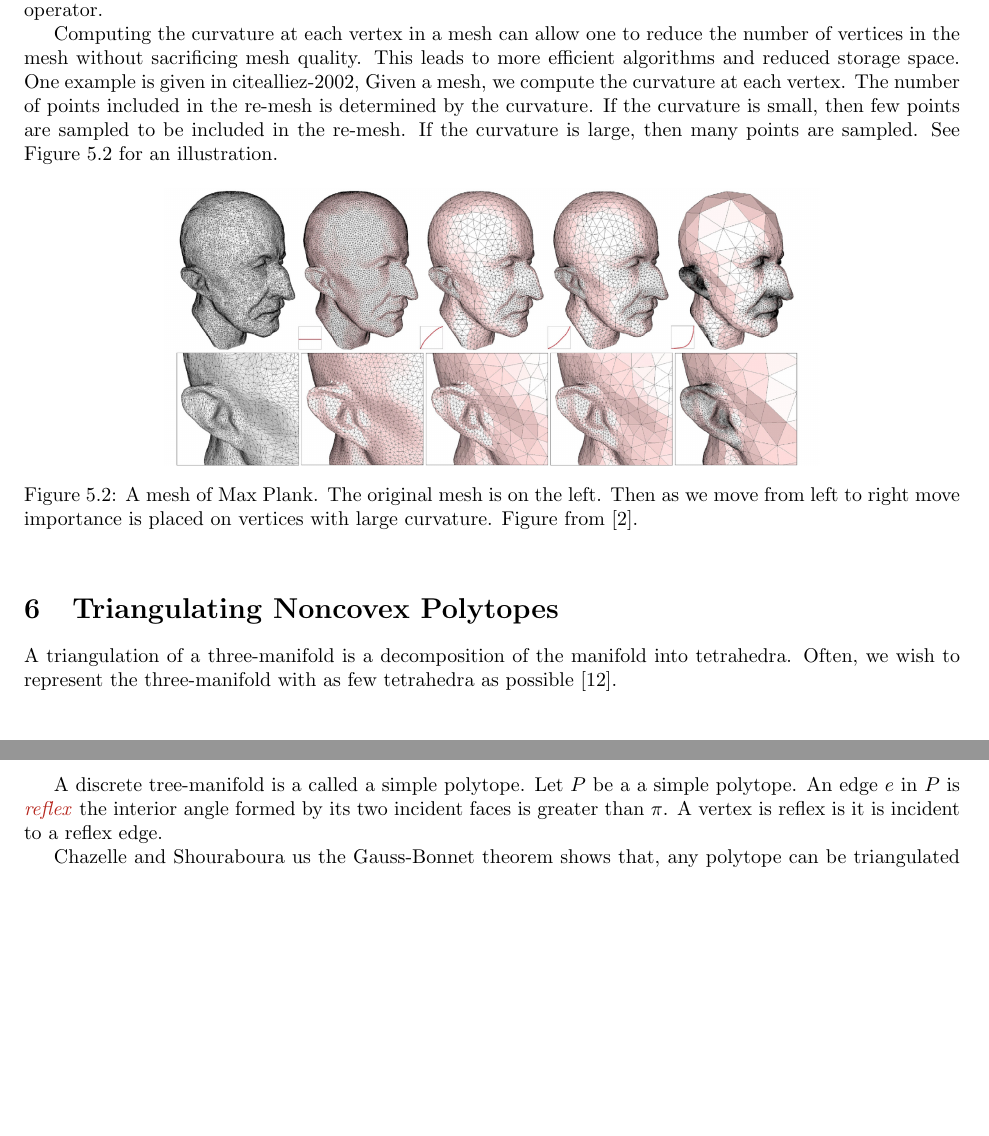
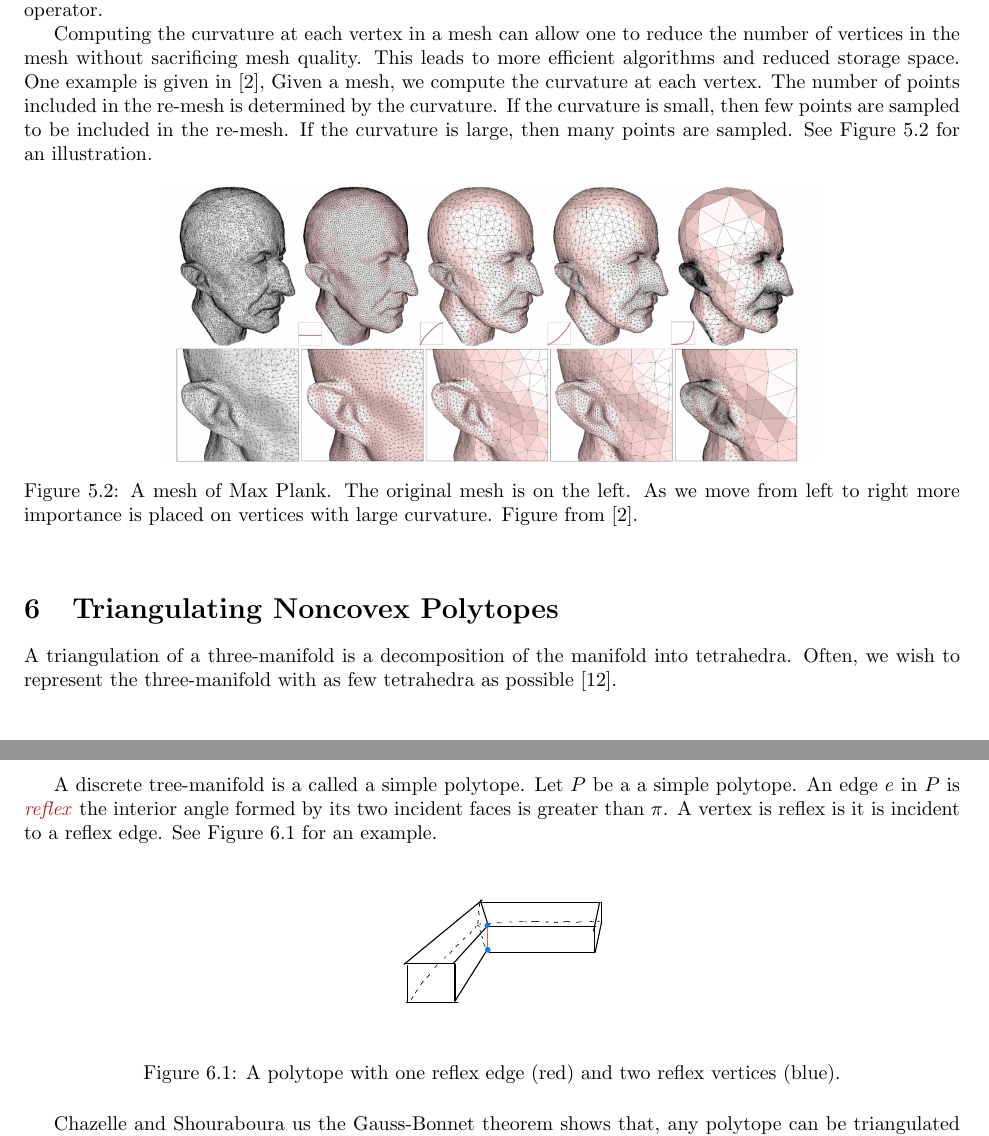
Before and after one commit to Brad-A-M/Gauss-Bonnet, a LaTeX document (using-the-gauss-bonnet-theorem/main.tex, which reads using-the-gauss-bonnet-theorem/body/scanning.tex, using-the-gauss-bonnet-theorem/body/triangulating.tex): two parts of pages 7 and 8 of 10, joined at a grey line, cut so that both start at the same text, the shorter picture padded with empty space. Compiled offline with pdfLaTeX.

Commit message:
Add reflex fig

```diff
--- a/using-the-gauss-bonnet-theorem/body/scanning.tex
+++ b/using-the-gauss-bonnet-theorem/body/scanning.tex
@@ -48,7 +48,7 @@ percent error did not exceed $1.3\%$ when using this operator.
 Computing the curvature at each vertex in a mesh can allow one to reduce
 the number of vertices in the mesh without sacrificing mesh quality.
 This leads to more efficient algorithms and reduced storage space.
-One example is given in cite{alliez-2002},
+One example is given in \cite{alliez-2002},
 Given a mesh, we compute the curvature at each vertex.
 The number of points included in the re-mesh is determined
 by the curvature. If the curvature is small, then few points
@@ -59,8 +59,8 @@ for an illustration.
 \begin{figure}[htb]
 \centering
 \includegraphics[width=.7\textwidth]{meshes/planck-mesh.jpeg}
-\caption{A mesh of Max Plank. The original mesh is on the left. Then as we move
-from left to right move importance is placed on vertices with large curvature.
+\caption{A mesh of Max Plank. The original mesh is on the left. As we move
+from left to right more importance is placed on vertices with large curvature.
 Figure from \cite{alliez-2002}.}
 \label{fig:planck-mesh}
 \end{figure}
--- a/using-the-gauss-bonnet-theorem/body/triangulating.tex
+++ b/using-the-gauss-bonnet-theorem/body/triangulating.tex
@@ -11,6 +11,14 @@ Let $P$ be a a simple polytope. An edge $e$ in $P$ is
 \EMPH{reflex} the interior angle formed by its two incident faces
 is greater than $\pi$.
 A vertex is reflex is it is incident to a reflex edge.
+See \figref{reflex} for an example.
+
+\begin{figure}[htb]
+\centering
+\includegraphics[width=.3\textwidth]{meshes/reflex}
+\caption{A polytope with one reflex edge (red) and two reflex vertices (blue).}
+\label{fig:reflex}
+\end{figure}
 
 
 Chazelle and Shouraboura us the
```
Also changed, not shown: using-the-gauss-bonnet-theorem/images/meshes/reflex.pdf (added).
